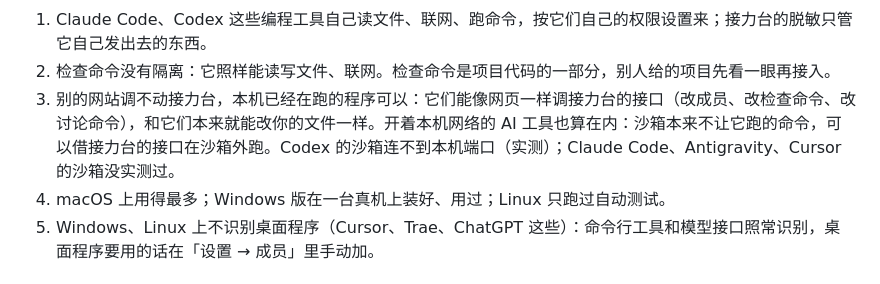
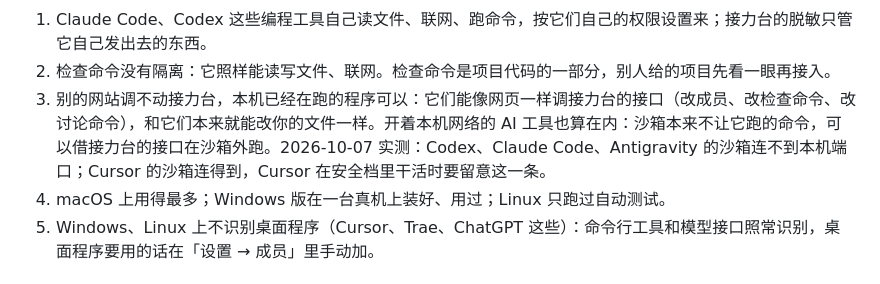
Before and after one commit to zhousun55-byte/RelayDesk, a Markdown page: docs/使用手册.md, the part around the change. GitHub-like rendering.

Commit message:
手册：四家沙箱连本机端口的实测结果（Cursor 连得到，其余三家连不到）
Co-Authored-By: Claude Opus 5.5 <noreply@anthropic.com>

```diff
--- a/docs/使用手册.md
+++ b/docs/使用手册.md
@@ -307,7 +307,7 @@ git clone https://github.com/zhousun55-byte/RelayDesk.git && cd RelayDesk && npm
 
 1. Claude Code、Codex 这些编程工具自己读文件、联网、跑命令，按它们自己的权限设置来；接力台的脱敏只管它自己发出去的东西。
 2. 检查命令没有隔离：它照样能读写文件、联网。检查命令是项目代码的一部分，别人给的项目先看一眼再接入。
-3. 别的网站调不动接力台，本机已经在跑的程序可以：它们能像网页一样调接力台的接口（改成员、改检查命令、改讨论命令），和它们本来就能改你的文件一样。开着本机网络的 AI 工具也算在内：沙箱本来不让它跑的命令，可以借接力台的接口在沙箱外跑。Codex 的沙箱连不到本机端口（实测）；Claude Code、Antigravity、Cursor 的沙箱没实测过。
+3. 别的网站调不动接力台，本机已经在跑的程序可以：它们能像网页一样调接力台的接口（改成员、改检查命令、改讨论命令），和它们本来就能改你的文件一样。开着本机网络的 AI 工具也算在内：沙箱本来不让它跑的命令，可以借接力台的接口在沙箱外跑。2026-10-07 实测：Codex、Claude Code、Antigravity 的沙箱连不到本机端口；Cursor 的沙箱连得到，Cursor 在安全档里干活时要留意这一条。
 4. macOS 上用得最多；Windows 版在一台真机上装好、用过；Linux 只跑过自动测试。
 5. Windows、Linux 上不识别桌面程序（Cursor、Trae、ChatGPT 这些）：命令行工具和模型接口照常识别，桌面程序要用的话在「设置 → 成员」里手动加。
 
```
